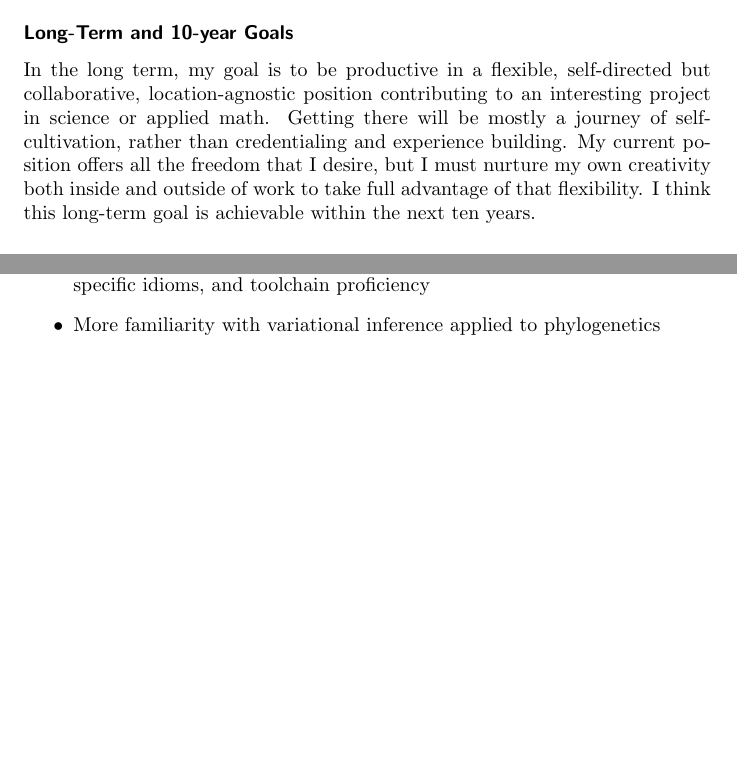
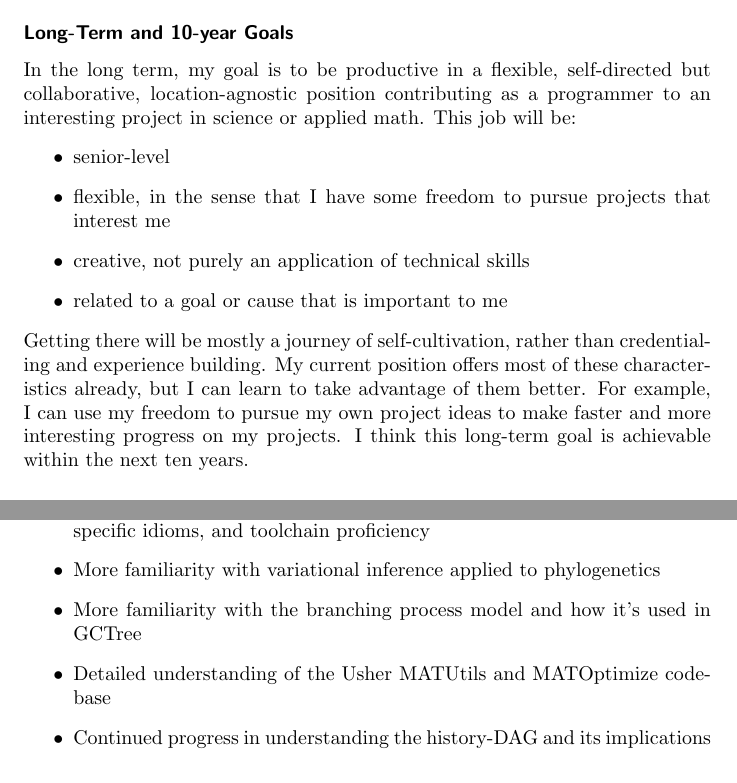
Before and after one commit to willdumm/IDP-2021, a LaTeX document (main.tex): two parts of pages 1 and 2 of 3 before the commit and two parts of pages 1 and 3 of 4 after it, joined at a grey line, cut so that both start at the same text, the shorter picture padded with empty space. Compiled offline with pdfLaTeX.

Commit message:
Morning edits committed late

```diff
--- a/main.tex
+++ b/main.tex
@@ -65,9 +65,16 @@
 \section*{Career Goals}
 
 \subsubsection*{Long-Term and 10-year Goals}
-In the long term, my goal is to be productive in a flexible, self-directed but collaborative, location-agnostic position contributing to an interesting project in science or applied math.
+In the long term, my goal is to be productive in a flexible, self-directed but collaborative, location-agnostic position contributing as a programmer to an interesting project in science or applied math.
+This job will be:
+\begin{itemize}
+    \item senior-level
+    \item flexible, in the sense that I have some freedom to pursue projects that interest me
+    \item creative, not purely an application of technical skills
+    \item related to a goal or cause that is important to me
+\end{itemize}
 Getting there will be mostly a journey of self-cultivation, rather than credentialing and experience building.
-My current position offers all the freedom that I desire, but I must nurture my own creativity both inside and outside of work to take full advantage of that flexibility.
+My current position offers most of these characteristics already, but I can learn to take advantage of them better. For example, I can use my freedom to pursue my own project ideas to make faster and more interesting progress on my projects.
 I think this long-term goal is achievable within the next ten years.
 
 \subsubsection*{This Year's Goals}
@@ -109,6 +117,9 @@ The following skills will be needed to tackle project objectives:
 \begin{itemize}
     \item Familiarization with c++, including basic knowledge, productive problem-specific idioms, and toolchain proficiency
     \item More familiarity with variational inference applied to phylogenetics
+    \item More familiarity with the branching process model and how it's used in GCTree
+    \item Detailed understanding of the Usher MATUtils and MATOptimize codebase
+    \item Continued progress in understanding the history-DAG and its implications
 \end{itemize}
 
 \section*{Career Skills}
```
Also changed, not shown: main.tex (4 more changed lines).
